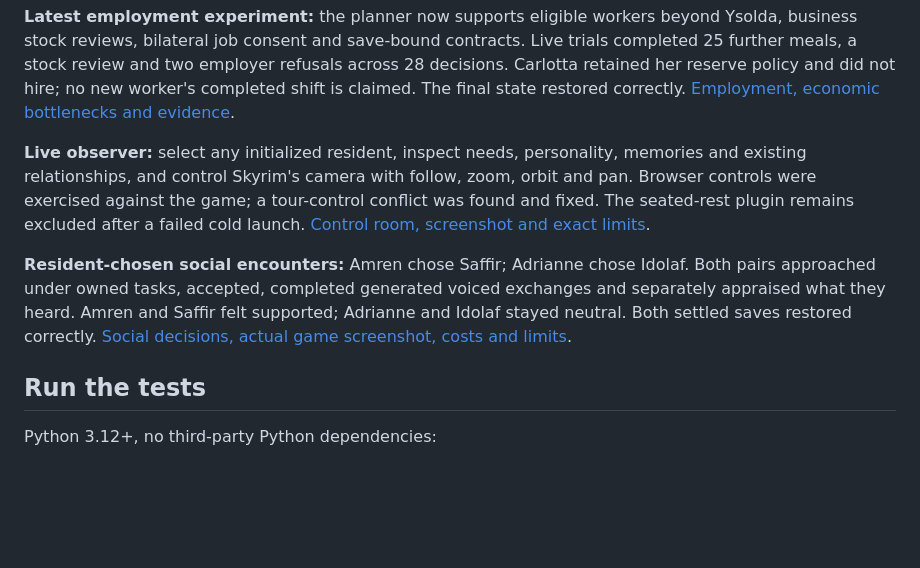
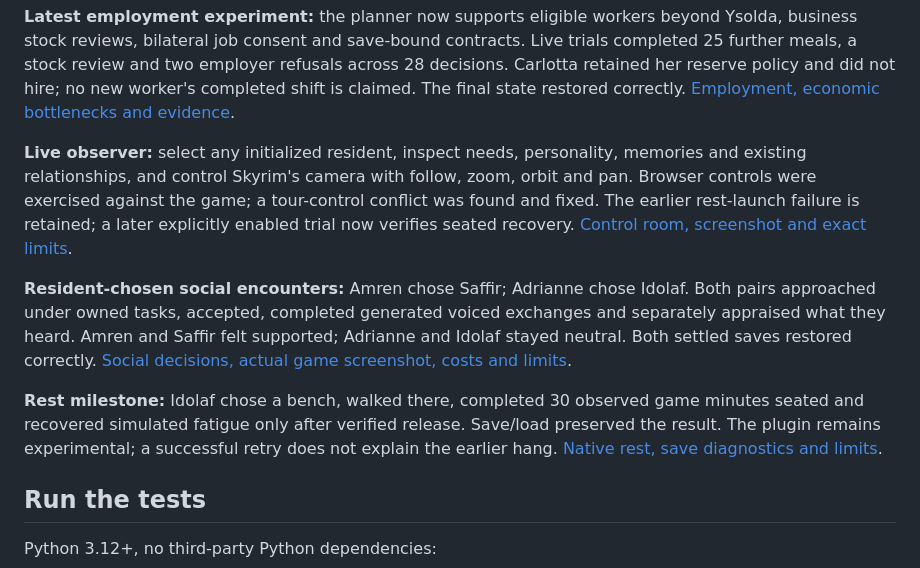
Before and after one commit to 45ck/whiterun-society, a Markdown page: README.md, the part around the change. Drawn GitHub-style; blank space fills up the shorter version.

Commit message:
Qualify resident-selected rest and preserve save identity across unloading

```diff
--- a/README.md
+++ b/README.md
@@ -22,9 +22,11 @@ Save-linked trade history, factual memories, trust and settled decision plans re
 
 **Latest employment experiment:** the planner now supports eligible workers beyond Ysolda, business stock reviews, bilateral job consent and save-bound contracts. Live trials completed 25 further meals, a stock review and two employer refusals across 28 decisions. Carlotta retained her reserve policy and did not hire; no new worker's completed shift is claimed. The final state restored correctly. [Employment, economic bottlenecks and evidence](docs/resident-employment.md).
 
-**Live observer:** select any initialized resident, inspect needs, personality, memories and existing relationships, and control Skyrim's camera with follow, zoom, orbit and pan. Browser controls were exercised against the game; a tour-control conflict was found and fixed. The seated-rest plugin remains excluded after a failed cold launch. [Control room, screenshot and exact limits](docs/live-observer.md).
+**Live observer:** select any initialized resident, inspect needs, personality, memories and existing relationships, and control Skyrim's camera with follow, zoom, orbit and pan. Browser controls were exercised against the game; a tour-control conflict was found and fixed. The earlier rest-launch failure is retained; a later explicitly enabled trial now verifies seated recovery. [Control room, screenshot and exact limits](docs/live-observer.md).
 
 **Resident-chosen social encounters:** Amren chose Saffir; Adrianne chose Idolaf. Both pairs approached under owned tasks, accepted, completed generated voiced exchanges and separately appraised what they heard. Amren and Saffir felt supported; Adrianne and Idolaf stayed neutral. Both settled saves restored correctly. [Social decisions, actual game screenshot, costs and limits](docs/resident-social.md).
+
+**Rest milestone:** Idolaf chose a bench, walked there, completed 30 observed game minutes seated and recovered simulated fatigue only after verified release. Save/load preserved the result. The plugin remains experimental; a successful retry does not explain the earlier hang. [Native rest, save diagnostics and limits](docs/seated-rest.md).
 
 ## Run the tests
 
```
Also changed, not shown: docs/live-observer.md (+1 -1 lines), docs/seated-rest.md (added, +39 -0 lines), docs/images/rest-seated-live.png (added), 11 other files.
